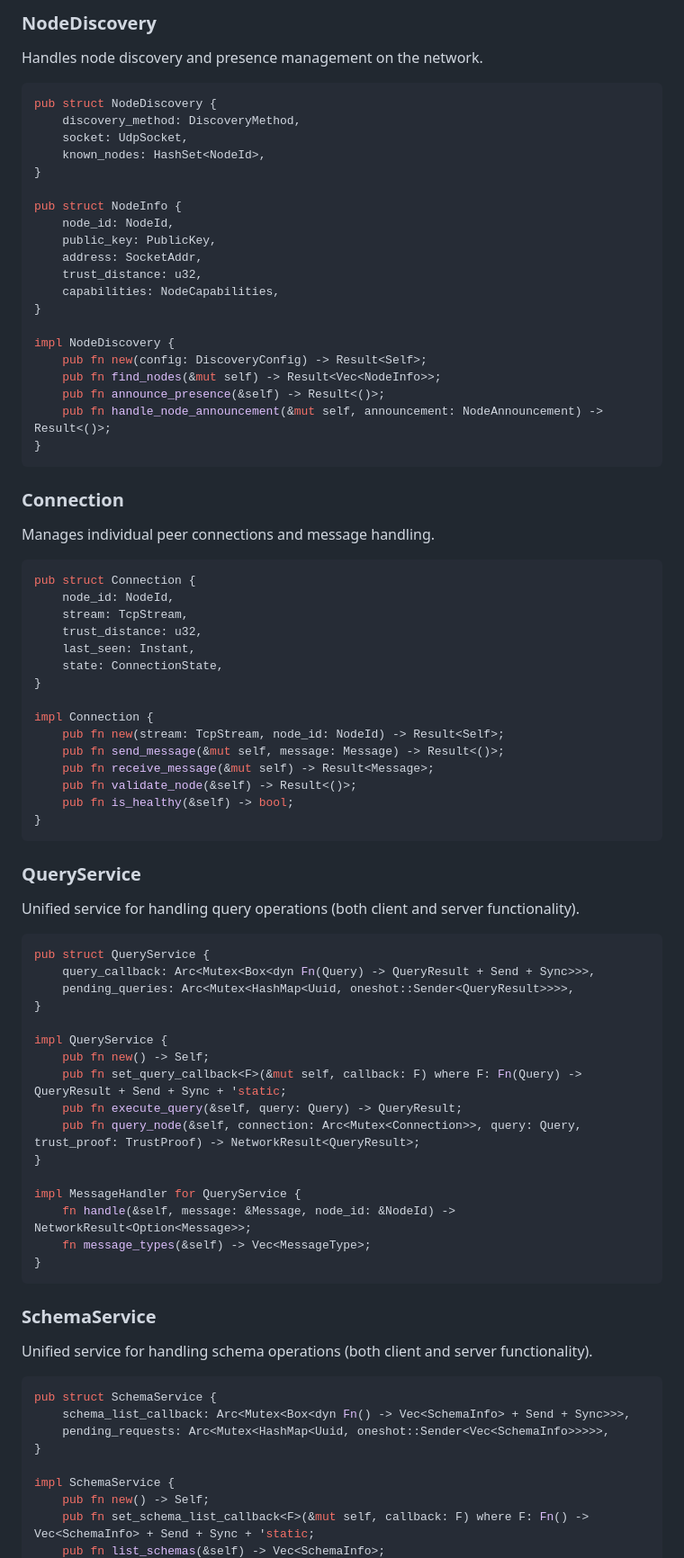
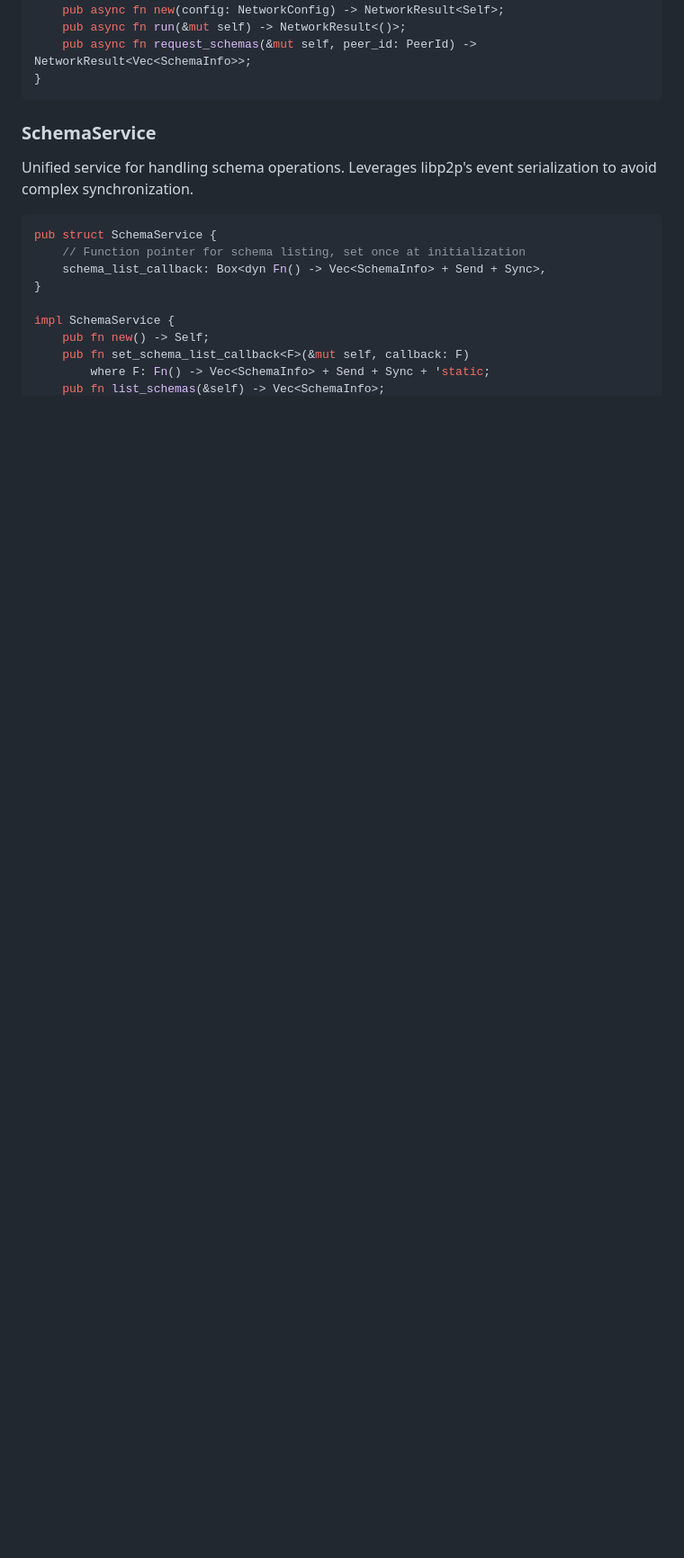
Before and after one commit to shiba4life/fold_db, a Markdown page: cline_docs/network_layer.md, the part around the change printed below. Shown: that part at 90% size. Drawn GitHub-style; blank space fills up the shorter version.

````diff
--- a/cline_docs/network_layer.md
+++ b/cline_docs/network_layer.md
@@ -60,82 +24,20 @@ impl NetworkManager {
-### NodeDiscovery
-Handles node discovery and presence management on the network.
-
-```rust
-pub struct NodeDiscovery {
-    discovery_method: DiscoveryMethod,
-    socket: UdpSocket,
-    known_nodes: HashSet<NodeId>,
-}
-
-pub struct NodeInfo {
-    node_id: NodeId,
-    public_key: PublicKey,
-    address: SocketAddr,
-    trust_distance: u32,
-    capabilities: NodeCapabilities,
-}
-
-impl NodeDiscovery {
-    pub fn new(config: DiscoveryConfig) -> Result<Self>;
-    pub fn find_nodes(&mut self) -> Result<Vec<NodeInfo>>;
-    pub fn announce_presence(&self) -> Result<()>;
-    pub fn handle_node_announcement(&mut self, announcement: NodeAnnouncement) -> Result<()>;
-}
-```
-
-### Connection
-Manages individual peer connections and message handling.
-
-```rust
-pub struct Connection {
-    node_id: NodeId,
-    stream: TcpStream,
-    trust_distance: u32,
-    last_seen: Instant,
-    state: ConnectionState,
-}
-
-impl Connection {
-    pub fn new(stream: TcpStream, node_id: NodeId) -> Result<Self>;
-    pub fn send_message(&mut self, message: Message) -> Result<()>;
-    pub fn receive_message(&mut self) -> Result<Message>;
-    pub fn validate_node(&self) -> Result<()>;
-    pub fn is_healthy(&self) -> bool;
-}
-```
-
-### QueryService
-Unified service for handling query operations (both client and server functionality).
-
-```rust
-pub struct QueryService {
-    query_callback: Arc<Mutex<Box<dyn Fn(Query) -> QueryResult + Send + Sync>>>,
-    pending_queries: Arc<Mutex<HashMap<Uuid, oneshot::Sender<QueryResult>>>>,
-}
-
-impl QueryService {
-    pub fn new() -> Self;
-    pub fn set_query_callback<F>(&mut self, callback: F) where F: Fn(Query) -> QueryResult + Send + Sync + 'static;
-    pub fn execute_query(&self, query: Query) -> QueryResult;
-    pub fn query_node(&self, connection: Arc<Mutex<Connection>>, query: Query, trust_proof: TrustProof) -> NetworkResult<QueryResult>;
-}
-
-impl MessageHandler for QueryService {
-    fn handle(&self, message: &Message, node_id: &NodeId) -> NetworkResult<Option<Message>>;
-    fn message_types(&self) -> Vec<MessageType>;
+    pub async fn new(config: NetworkConfig) -> NetworkResult<Self>;
+    pub async fn run(&mut self) -> NetworkResult<()>;
+    pub async fn request_schemas(&mut self, peer_id: PeerId) -> NetworkResult<Vec<SchemaInfo>>;
 }
 ```
 
 ### SchemaService
-Unified service for handling schema operations (both client and server functionality).
+Unified service for handling schema operations. Leverages libp2p's event serialization to avoid complex synchronization.
 
 ```rust
 pub struct SchemaService {
-    schema_list_callback: Arc<Mutex<Box<dyn Fn() -> Vec<SchemaInfo> + Send + Sync>>>,
-    pending_requests: Arc<Mutex<HashMap<Uuid, oneshot::Sender<Vec<SchemaInfo>>>>>,
+    // Function pointer for schema listing, set once at initialization
+    schema_list_callback: Box<dyn Fn() -> Vec<SchemaInfo> + Send + Sync>,
 }
 
 impl SchemaService {
     pub fn new() -> Self;
-    pub fn set_schema_list_callback<F>(&mut self, callback: F) where F: Fn() -> Vec<SchemaInfo> + Send + Sync + 'static;
+    pub fn set_schema_list_callback<F>(&mut self, callback: F)
+        where F: Fn() -> Vec<SchemaInfo> + Send + Sync + 'static;
     pub fn list_schemas(&self) -> Vec<SchemaInfo>;
````
Also changed, not shown: other parts of cline_docs/network_layer.md (+83 -124 lines).
